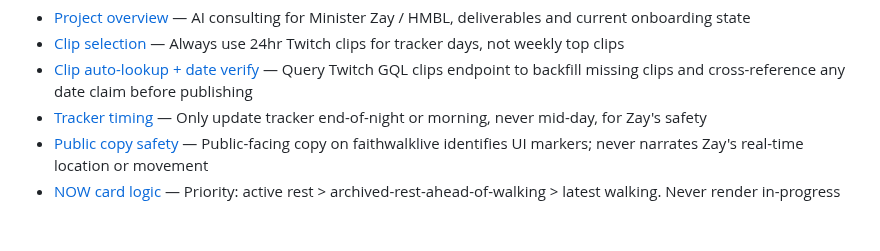
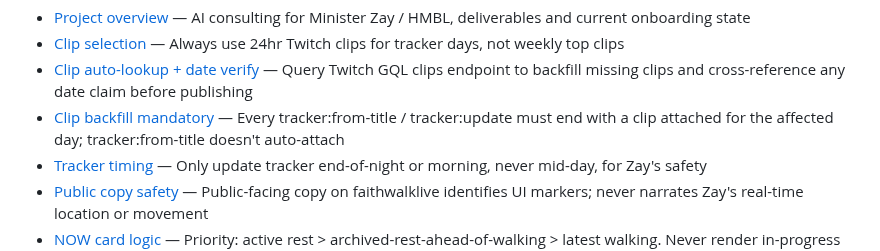
Before and after one commit to 12TribesofIsrael/AIconsultantforHmblzayy, a Markdown page: .claude/memory/MEMORY.md, the part around the change. Drawn GitHub-style; blank space fills up the shorter version.

Commit message:
Memory: feedback_clip_backfill_mandatory + index update
Co-Authored-By: Claude Opus 4.7 (1M context) <noreply@anthropic.com>

```diff
--- a/.claude/memory/MEMORY.md
+++ b/.claude/memory/MEMORY.md
@@ -1,6 +1,7 @@
 - [Project overview](project_zayautomations.md) — AI consulting for Minister Zay / HMBL, deliverables and current onboarding state
 - [Clip selection](feedback_clip_selection.md) — Always use 24hr Twitch clips for tracker days, not weekly top clips
 - [Clip auto-lookup + date verify](feedback_clip_lookup_and_date_verify.md) — Query Twitch GQL clips endpoint to backfill missing clips and cross-reference any date claim before publishing
+- [Clip backfill mandatory](feedback_clip_backfill_mandatory.md) — Every tracker:from-title / tracker:update must end with a clip attached for the affected day; tracker:from-title doesn't auto-attach
 - [Tracker timing](feedback_tracker_timing.md) — Only update tracker end-of-night or morning, never mid-day, for Zay's safety
 - [Public copy safety](feedback_public_copy_safety.md) — Public-facing copy on faithwalklive identifies UI markers; never narrates Zay's real-time location or movement
 - [NOW card logic](feedback_now_card_logic.md) — Priority: active rest > archived-rest-ahead-of-walking > latest walking. Never render in-progress walking days as cards.
```
Also changed, not shown: .claude/memory/feedback_clip_backfill_mandatory.md (added, +17 -0 lines).
